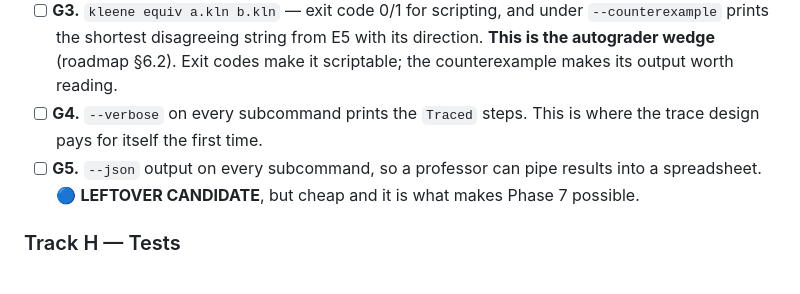
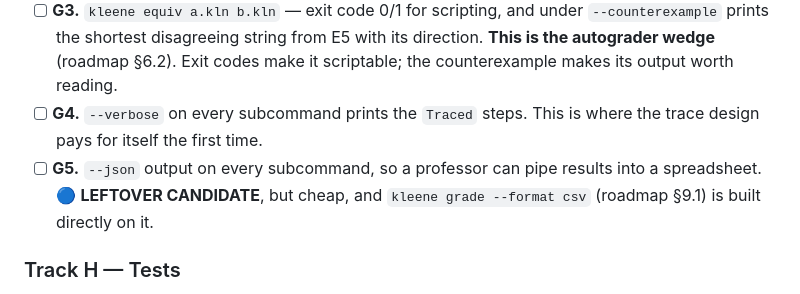
Before and after one commit to PranavShukla2/kleene, a Markdown page: docs/plan/phase-1.md, the part around the change. Drawn GitHub-style.

```diff
--- a/docs/plan/phase-1.md
+++ b/docs/plan/phase-1.md
@@ -146,7 +146,8 @@ in [DECISIONS.md](DECISIONS.md).
 - [ ] **G4.** `--verbose` on every subcommand prints the `Traced` steps. This is where the
       trace design pays for itself the first time.
 - [ ] **G5.** `--json` output on every subcommand, so a professor can pipe results into a
-      spreadsheet. 🔵 **LEFTOVER CANDIDATE**, but cheap and it is what makes Phase 7 possible.
+      spreadsheet. 🔵 **LEFTOVER CANDIDATE**, but cheap, and `kleene grade --format csv`
+      (roadmap §9.1) is built directly on it.
 
 ### Track H — Tests
 
```
Also changed, not shown: docs/plan/phase-0.md (+1 -1 lines), docs/plan/phase-2.md (+6 -6 lines).
